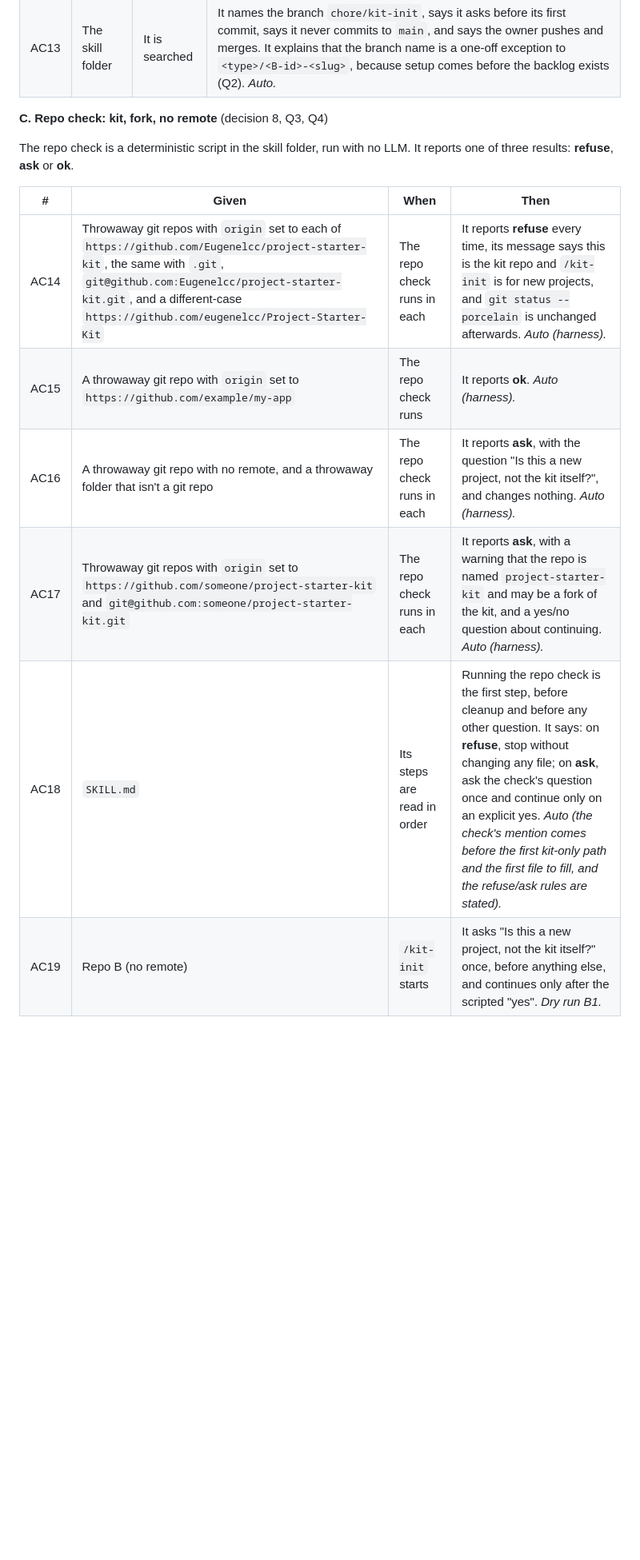
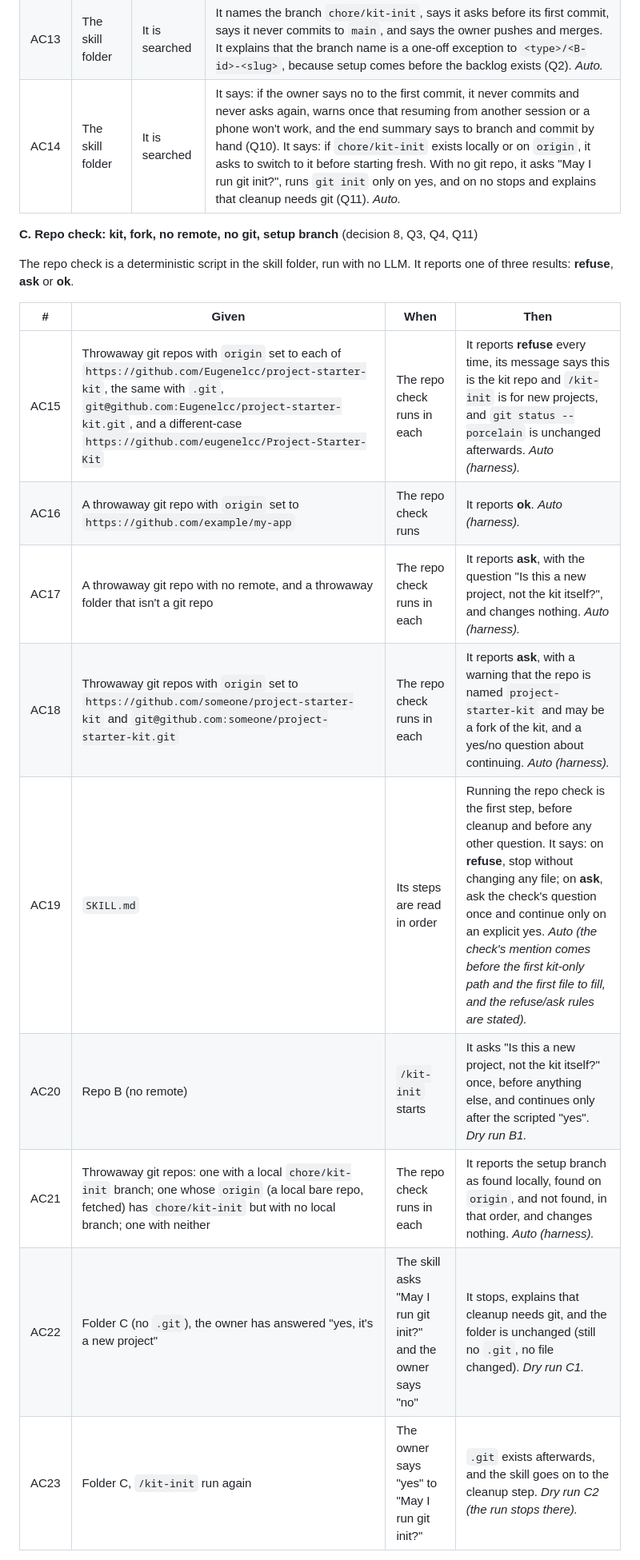
Before and after one commit to Eugenelcc/project-starter-kit, a Markdown page: kit/specs/B-002-kit-init.md, the part around one of its changes. Shown at 80% size. GitHub-like rendering; blank space fills up the shorter version.

```diff
--- a/kit/specs/B-002-kit-init.md
+++ b/kit/specs/B-002-kit-init.md
@@ -182,18 +183,22 @@ placeholders and stay.
 | AC11 | The skill folder | It is searched | Its last step is removing `.claude/skills/kit-init/`, and only after asking (decision 7). *Auto.* |
 | AC12 | The skill folder | It is searched | It contains none of: `git rm -f`, `--force`, `git reset --hard`, `git clean`, `git stash`, `git checkout --`, `git merge`, `git push`. *Auto.* |
 | AC13 | The skill folder | It is searched | It names the branch `chore/kit-init`, says it asks before its first commit, says it never commits to `main`, and says the owner pushes and merges. It explains that the branch name is a one-off exception to `<type>/<B-id>-<slug>`, because setup comes before the backlog exists (Q2). *Auto.* |
+| AC14 | The skill folder | It is searched | It says: if the owner says no to the first commit, it never commits and never asks again, warns once that resuming from another session or a phone won't work, and the end summary says to branch and commit by hand (Q10). It says: if `chore/kit-init` exists locally or on `origin`, it asks to switch to it before starting fresh. With no git repo, it asks "May I run git init?", runs `git init` only on yes, and on no stops and explains that cleanup needs git (Q11). *Auto.* |
 
-**C. Repo check: kit, fork, no remote** (decision 8, Q3, Q4)
+**C. Repo check: kit, fork, no remote, no git, setup branch** (decision 8, Q3, Q4, Q11)
 
 The repo check is a deterministic script in the skill folder, run with no
 LLM. It reports one of three results: **refuse**, **ask** or **ok**.
 
 | # | Given | When | Then |
 |---|---|---|---|
-| AC14 | Throwaway git repos with `origin` set to each of `https://github.com/Eugenelcc/project-starter-kit`, the same with `.git`, `git@github.com:Eugenelcc/project-starter-kit.git`, and a different-case `https://github.com/eugenelcc/Project-Starter-Kit` | The repo check runs in each | It reports **refuse** every time, its message says this is the kit repo and `/kit-init` is for new projects, and `git status --porcelain` is unchanged afterwards. *Auto (harness).* |
-| AC15 | A throwaway git repo with `origin` set to `https://github.com/example/my-app` | The repo check runs | It reports **ok**. *Auto (harness).* |
-| AC16 | A throwaway git repo with no remote, and a throwaway folder that isn't a git repo | The repo check runs in each | It reports **ask**, with the question "Is this a new project, not the kit itself?", and changes nothing. *Auto (harness).* |
-| AC17 | Throwaway git repos with `origin` set to `https://github.com/someone/project-starter-kit` and `git@github.com:someone/project-starter-kit.git` | The repo check runs in each | It reports **ask**, with a warning that the repo is named `project-starter-kit` and may be a fork of the kit, and a yes/no question about continuing. *Auto (harness).* |
-| AC18 | `SKILL.md` | Its steps are read in order | Running the repo check is the first step, before cleanup and before any other question. It says: on **refuse**, stop without changing any file; on **ask**, ask the check's question once and continue only on an explicit yes. *Auto (the check's mention comes before the first kit-only path and the first file to fill, and the refuse/ask rules are stated).* |
-| AC19 | Repo B (no remote) | `/kit-init` starts | It asks "Is this a new project, not the kit itself?" once, before anything else, and continues only after the scripted "yes". *Dry run B1.* |
+| AC15 | Throwaway git repos with `origin` set to each of `https://github.com/Eugenelcc/project-starter-kit`, the same with `.git`, `git@github.com:Eugenelcc/project-starter-kit.git`, and a different-case `https://github.com/eugenelcc/Project-Starter-Kit` | The repo check runs in each | It reports **refuse** every time, its message says this is the kit repo and `/kit-init` is for new projects, and `git status --porcelain` is unchanged afterwards. *Auto (harness).* |
+| AC16 | A throwaway git repo with `origin` set to `https://github.com/example/my-app` | The repo check runs | It reports **ok**. *Auto (harness).* |
+| AC17 | A throwaway git repo with no remote, and a throwaway folder that isn't a git repo | The repo check runs in each | It reports **ask**, with the question "Is this a new project, not the kit itself?", and changes nothing. *Auto (harness).* |
+| AC18 | Throwaway git repos with `origin` set to `https://github.com/someone/project-starter-kit` and `git@github.com:someone/project-starter-kit.git` | The repo check runs in each | It reports **ask**, with a warning that the repo is named `project-starter-kit` and may be a fork of the kit, and a yes/no question about continuing. *Auto (harness).* |
+| AC19 | `SKILL.md` | Its steps are read in order | Running the repo check is the first step, before cleanup and before any other question. It says: on **refuse**, stop without changing any file; on **ask**, ask the check's question once and continue only on an explicit yes. *Auto (the check's mention comes before the first kit-only path and the first file to fill, and the refuse/ask rules are stated).* |
+| AC20 | Repo B (no remote) | `/kit-init` starts | It asks "Is this a new project, not the kit itself?" once, before anything else, and continues only after the scripted "yes". *Dry run B1.* |
+| AC21 | Throwaway git repos: one with a local `chore/kit-init` branch; one whose `origin` (a local bare repo, fetched) has `chore/kit-init` but with no local branch; one with neither | The repo check runs in each | It reports the setup branch as found locally, found on `origin`, and not found, in that order, and changes nothing. *Auto (harness).* |
+| AC22 | Folder C (no `.git`), the owner has answered "yes, it's a new project" | The skill asks "May I run git init?" and the owner says "no" | It stops, explains that cleanup needs git, and the folder is unchanged (still no `.git`, no file changed). *Dry run C1.* |
+| AC23 | Folder C, `/kit-init` run again | The owner says "yes" to "May I run git init?" | `.git` exists afterwards, and the skill goes on to the cleanup step. *Dry run C2 (the run stops there).* |
 
```
Also changed, not shown: other parts of kit/specs/B-002-kit-init.md (+76 -89 lines).
